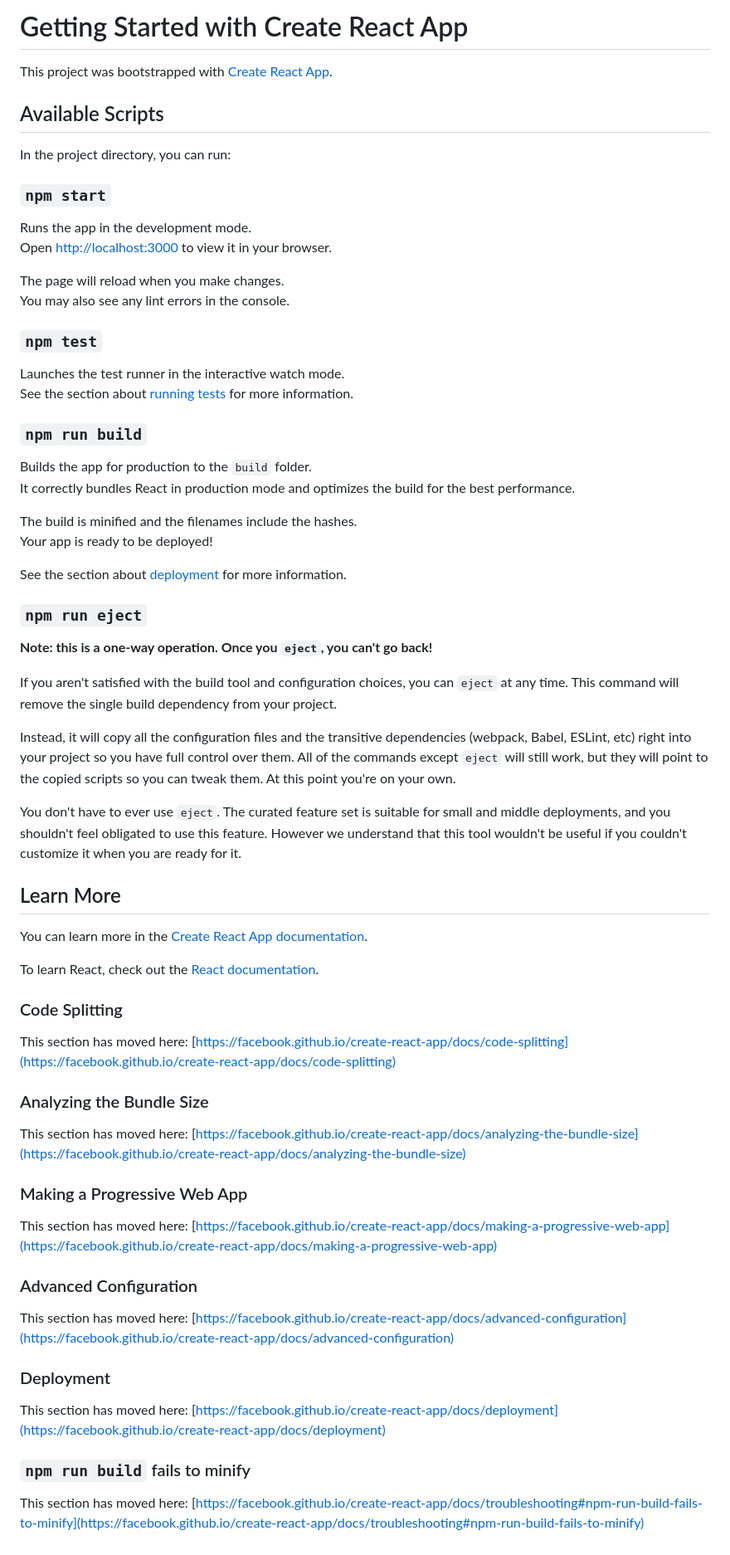
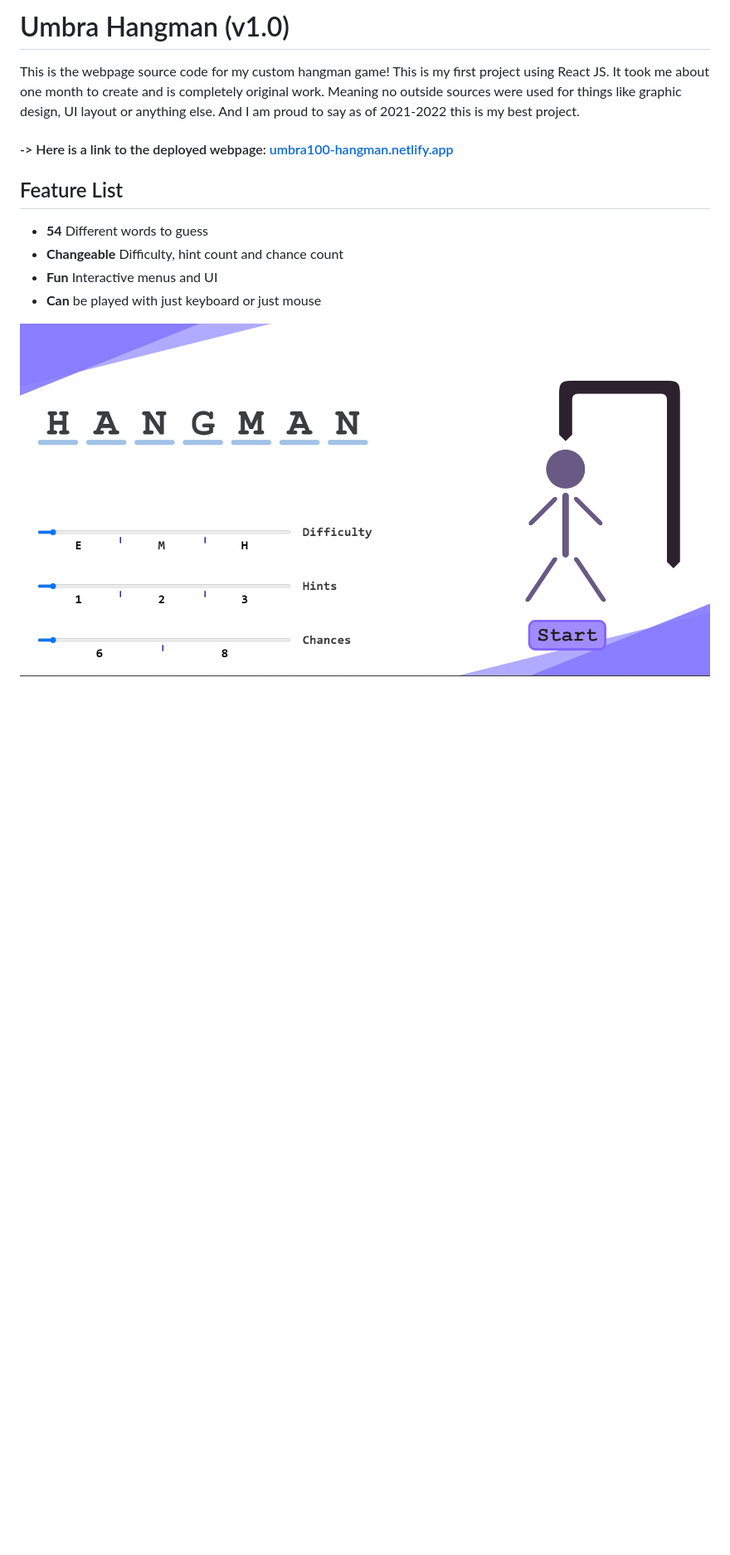
Before and after one commit to Umbra100/Game-Hangman, a Markdown page: README.md, the part around the change. Shown: that part at 83% size. Drawn GitHub-style; pictures changed too: images/README/Hangman-Stage-1.png (added); blank space fills up the shorter version.

```diff
--- a/README.md
+++ b/README.md
@@ -1,70 +1,14 @@
-# Getting Started with Create React App
+# Umbra Hangman (v1.0)
 
-This project was bootstrapped with [Create React App](https://github.com/facebook/create-react-app).
+This is the webpage source code for my custom hangman game! This is my first project using React JS. It took me about one month to create and is completely original work.
+Meaning no outside sources were used for things like graphic design, UI layout or anything else. And I am proud to say as of 2021-2022 this is my best project.
 
-## Available Scripts
+#### -> Here is a link to the deployed webpage:  [umbra100-hangman.netlify.app](https://umbra100-hangman.netlify.app/)
 
-In the project directory, you can run:
+## Feature List
+* **54** Different words to guess
+* **Changeable** Difficulty, hint count and chance count
+* **Fun** Interactive menus and UI
+* **Can** be played with just keyboard or just mouse
 
-### `npm start`
-
-Runs the app in the development mode.\
-Open [http://localhost:3000](http://localhost:3000) to view it in your browser.
-
-The page will reload when you make changes.\
-You may also see any lint errors in the console.
-
-### `npm test`
-
-Launches the test runner in the interactive watch mode.\
-See the section about [running tests](https://facebook.github.io/create-react-app/docs/running-tests) for more information.
-
-### `npm run build`
-
-Builds the app for production to the `build` folder.\
-It correctly bundles React in production mode and optimizes the build for the best performance.
-
-The build is minified and the filenames include the hashes.\
-Your app is ready to be deployed!
-
-See the section about [deployment](https://facebook.github.io/create-react-app/docs/deployment) for more information.
-
-### `npm run eject`
-
-**Note: this is a one-way operation. Once you `eject`, you can't go back!**
-
-If you aren't satisfied with the build tool and configuration choices, you can `eject` at any time. This command will remove the single build dependency from your project.
-
-Instead, it will copy all the configuration files and the transitive dependencies (webpack, Babel, ESLint, etc) right into your project so you have full control over them. All of the commands except `eject` will still work, but they will point to the copied scripts so you can tweak them. At this point you're on your own.
-
-You don't have to ever use `eject`. The curated feature set is suitable for small and middle deployments, and you shouldn't feel obligated to use this feature. However we understand that this tool wouldn't be useful if you couldn't customize it when you are ready for it.
-
-## Learn More
-
-You can learn more in the [Create React App documentation](https://facebook.github.io/create-react-app/docs/getting-started).
-
-To learn React, check out the [React documentation](https://reactjs.org/).
-
-### Code Splitting
-
-This section has moved here: [https://facebook.github.io/create-react-app/docs/code-splitting](https://facebook.github.io/create-react-app/docs/code-splitting)
-
-### Analyzing the Bundle Size
-
-This section has moved here: [https://facebook.github.io/create-react-app/docs/analyzing-the-bundle-size](https://facebook.github.io/create-react-app/docs/analyzing-the-bundle-size)
-
-### Making a Progressive Web App
-
-This section has moved here: [https://facebook.github.io/create-react-app/docs/making-a-progressive-web-app](https://facebook.github.io/create-react-app/docs/making-a-progressive-web-app)
-
-### Advanced Configuration
-
-This section has moved here: [https://facebook.github.io/create-react-app/docs/advanced-configuration](https://facebook.github.io/create-react-app/docs/advanced-configuration)
-
-### Deployment
-
-This section has moved here: [https://facebook.github.io/create-react-app/docs/deployment](https://facebook.github.io/create-react-app/docs/deployment)
-
-### `npm run build` fails to minify
-
-This section has moved here: [https://facebook.github.io/create-react-app/docs/troubleshooting#npm-run-build-fails-to-minify](https://facebook.github.io/create-react-app/docs/troubleshooting#npm-run-build-fails-to-minify)
+![](/images/README/Hangman-Stage-1.png)
```
